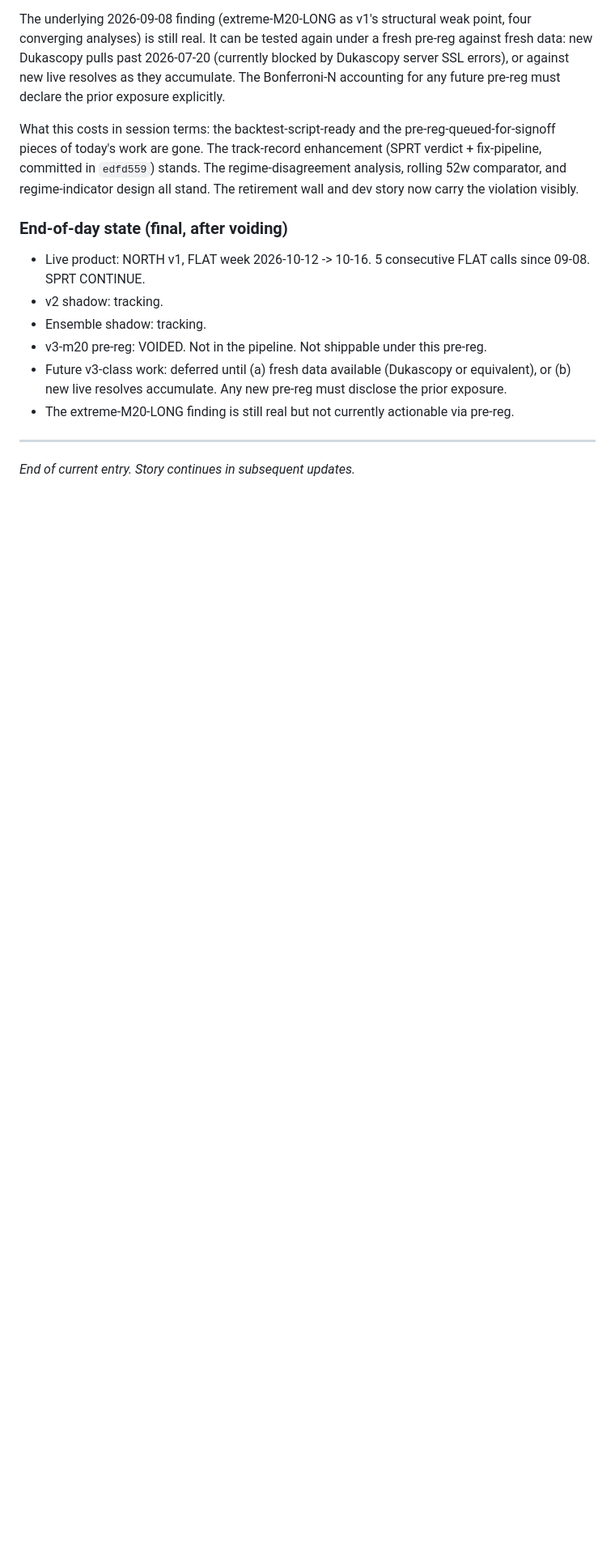
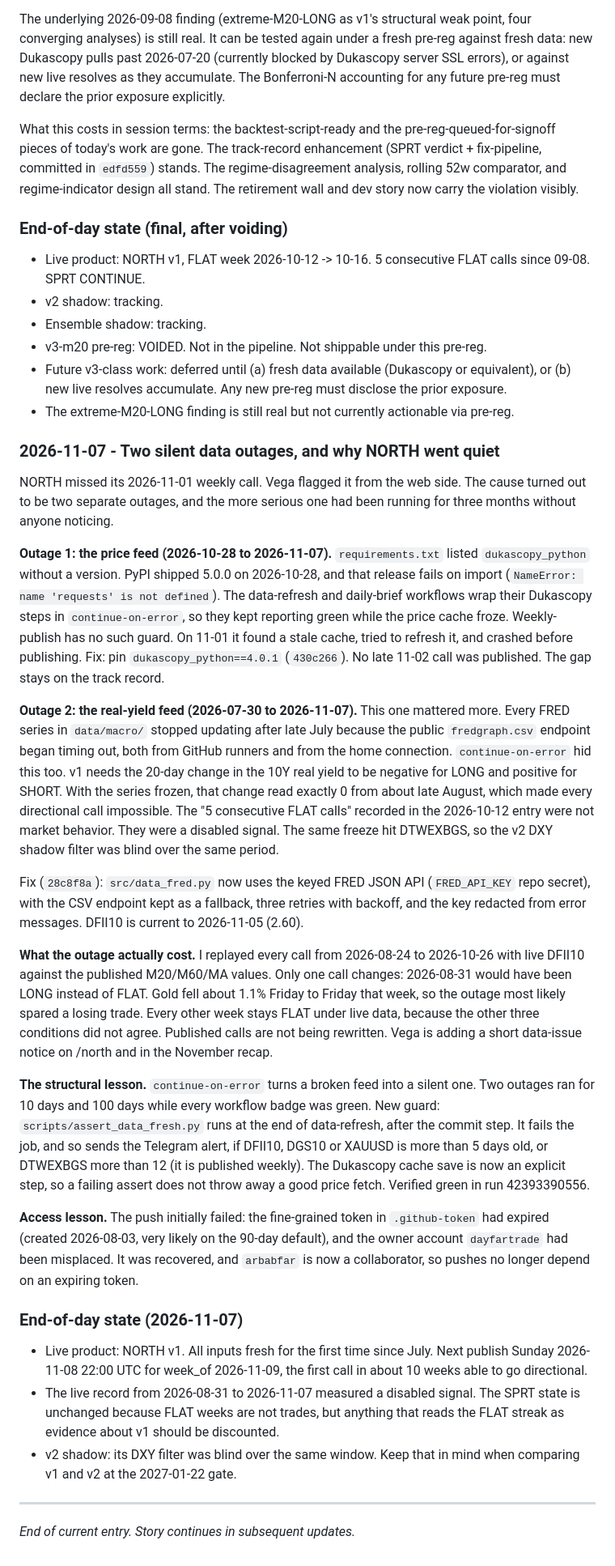
Before and after one commit to dayfartrade/north, a Markdown page: docs/development_story.md, the part around the change. Shown at 81% size. Drawn GitHub-style; blank space fills up the shorter version.

Commit message:
story: 2026-11-07 data outages (dukascopy pin, FRED freeze), replay, freshness guard
Co-Authored-By: Claude Opus 5.5 <noreply@anthropic.com>

```diff
--- a/docs/development_story.md
+++ b/docs/development_story.md
@@ -1071,6 +1071,28 @@ What this costs in session terms: the backtest-script-ready and the pre-reg-queu
 - Future v3-class work: deferred until (a) fresh data available (Dukascopy or equivalent), or (b) new live resolves accumulate. Any new pre-reg must disclose the prior exposure.
 - The extreme-M20-LONG finding is still real but not currently actionable via pre-reg.
 
+### 2026-11-07 - Two silent data outages, and why NORTH went quiet
+
+NORTH missed its 2026-11-01 weekly call. Vega flagged it from the web side. The cause turned out to be two separate outages, and the more serious one had been running for three months without anyone noticing.
+
+**Outage 1: the price feed (2026-10-28 to 2026-11-07).** `requirements.txt` listed `dukascopy_python` without a version. PyPI shipped 5.0.0 on 2026-10-28, and that release fails on import (`NameError: name 'requests' is not defined`). The data-refresh and daily-brief workflows wrap their Dukascopy steps in `continue-on-error`, so they kept reporting green while the price cache froze. Weekly-publish has no such guard. On 11-01 it found a stale cache, tried to refresh it, and crashed before publishing. Fix: pin `dukascopy_python==4.0.1` (`430c266`). No late 11-02 call was published. The gap stays on the track record.
+
+**Outage 2: the real-yield feed (2026-07-30 to 2026-11-07).** This one mattered more. Every FRED series in `data/macro/` stopped updating after late July because the public `fredgraph.csv` endpoint began timing out, both from GitHub runners and from the home connection. `continue-on-error` hid this too. v1 needs the 20-day change in the 10Y real yield to be negative for LONG and positive for SHORT. With the series frozen, that change read exactly 0 from about late August, which made every directional call impossible. The "5 consecutive FLAT calls" recorded in the 2026-10-12 entry were not market behavior. They were a disabled signal. The same freeze hit DTWEXBGS, so the v2 DXY shadow filter was blind over the same period.
+
+Fix (`28c8f8a`): `src/data_fred.py` now uses the keyed FRED JSON API (`FRED_API_KEY` repo secret), with the CSV endpoint kept as a fallback, three retries with backoff, and the key redacted from error messages. DFII10 is current to 2026-11-05 (2.60).
+
+**What the outage actually cost.** I replayed every call from 2026-08-24 to 2026-10-26 with live DFII10 against the published M20/M60/MA values. Only one call changes: 2026-08-31 would have been LONG instead of FLAT. Gold fell about 1.1% Friday to Friday that week, so the outage most likely spared a losing trade. Every other week stays FLAT under live data, because the other three conditions did not agree. Published calls are not being rewritten. Vega is adding a short data-issue notice on /north and in the November recap.
+
+**The structural lesson.** `continue-on-error` turns a broken feed into a silent one. Two outages ran for 10 days and 100 days while every workflow badge was green. New guard: `scripts/assert_data_fresh.py` runs at the end of data-refresh, after the commit step. It fails the job, and so sends the Telegram alert, if DFII10, DGS10 or XAUUSD is more than 5 days old, or DTWEXBGS more than 12 (it is published weekly). The Dukascopy cache save is now an explicit step, so a failing assert does not throw away a good price fetch. Verified green in run 42393390556.
+
+**Access lesson.** The push initially failed: the fine-grained token in `.github-token` had expired (created 2026-08-03, very likely on the 90-day default), and the owner account `dayfartrade` had been misplaced. It was recovered, and `arbabfar` is now a collaborator, so pushes no longer depend on an expiring token.
+
+### End-of-day state (2026-11-07)
+
+- Live product: NORTH v1. All inputs fresh for the first time since July. Next publish Sunday 2026-11-08 22:00 UTC for week_of 2026-11-09, the first call in about 10 weeks able to go directional.
+- The live record from 2026-08-31 to 2026-11-07 measured a disabled signal. The SPRT state is unchanged because FLAT weeks are not trades, but anything that reads the FLAT streak as evidence about v1 should be discounted.
+- v2 shadow: its DXY filter was blind over the same window. Keep that in mind when comparing v1 and v2 at the 2027-01-22 gate.
+
 ---
 
 *End of current entry. Story continues in subsequent updates.*
```
